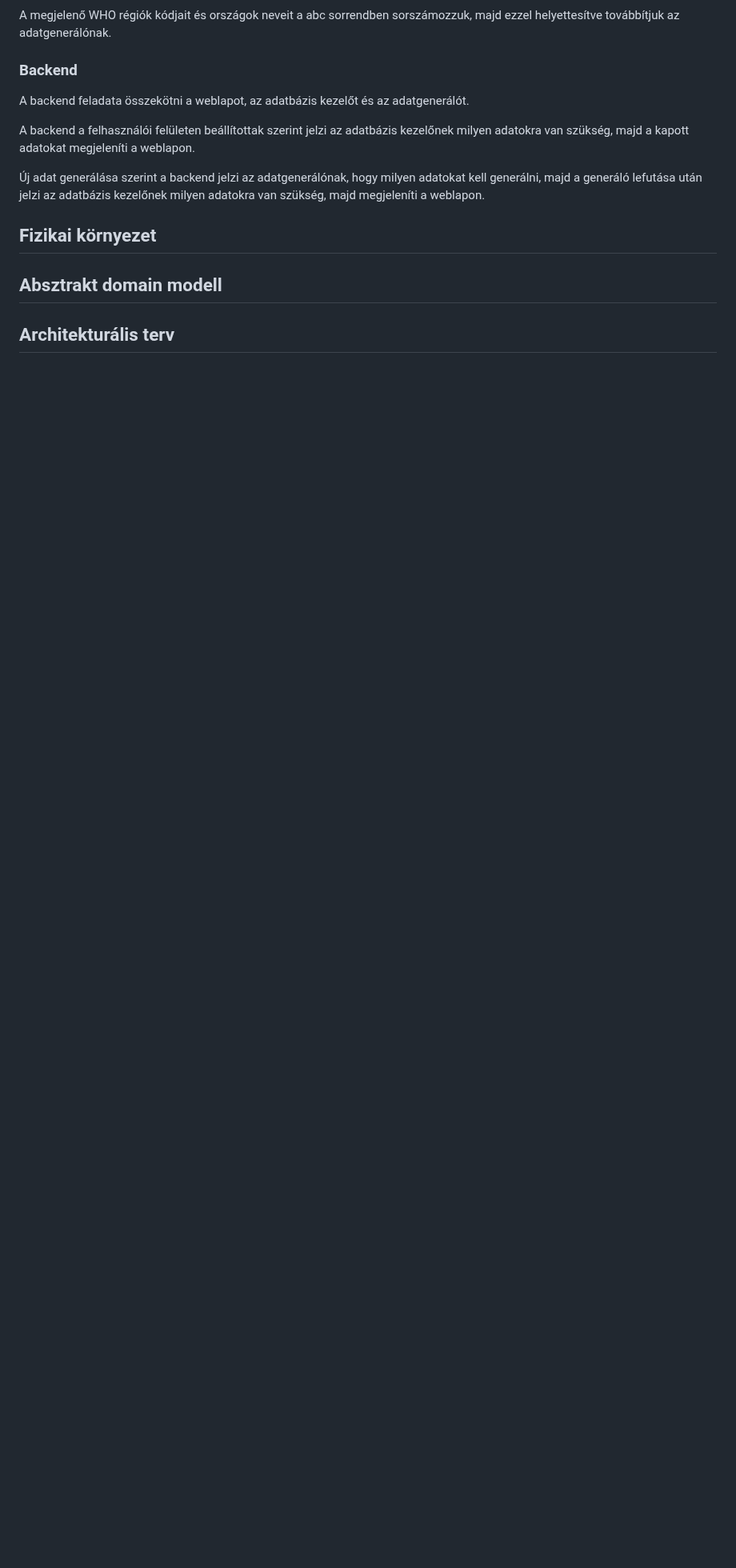
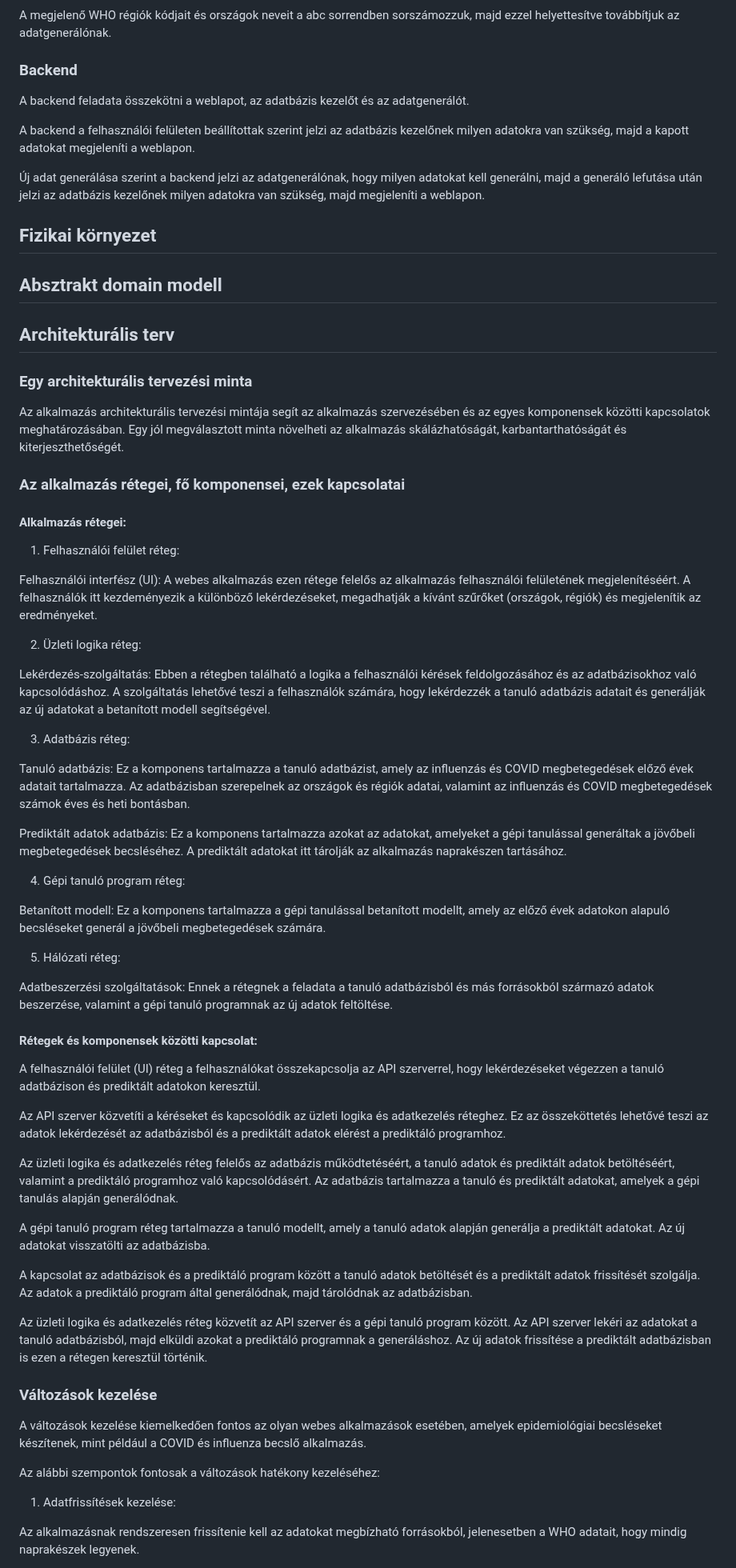
Before and after one commit to zsoltkovacs94/koffein-flu-prediction, a Markdown page: docs/rendszerterv.md, the part around one of its changes. Shown at 80% size. Rendered like a GitHub page; blank space fills up the shorter version.

Commit message:
Architekturális terv megírva (rendszerterv)

```diff
--- a/docs/rendszerterv.md
+++ b/docs/rendszerterv.md
@@ -382,3 +382,62 @@ A backend a felhasználói felületen beállítottak szerint jelzi az adatbázis
 
 ## Architekturális terv
 
+### Egy architekturális tervezési minta
+
+Az alkalmazás architekturális tervezési mintája segít az alkalmazás szervezésében és az egyes komponensek közötti kapcsolatok meghatározásában. Egy jól megválasztott minta növelheti az alkalmazás skálázhatóságát, karbantarthatóságát és kiterjeszthetőségét.
+
+### Az alkalmazás rétegei, fő komponensei, ezek kapcsolatai
+
+#### Alkalmazás rétegei:
+
+1. Felhasználói felület réteg:
+
+Felhasználói interfész (UI): A webes alkalmazás ezen rétege felelős az alkalmazás felhasználói felületének megjelenítéséért.
+A felhasználók itt kezdeményezik a különböző lekérdezéseket, megadhatják a kívánt szűrőket (országok, régiók) és megjelenítik az eredményeket.
+
+2. Üzleti logika réteg:
+
+Lekérdezés-szolgáltatás: Ebben a rétegben található a logika a felhasználói kérések feldolgozásához és az adatbázisokhoz való kapcsolódáshoz.
+A szolgáltatás lehetővé teszi a felhasználók számára, hogy lekérdezzék a tanuló adatbázis adatait és generálják az új adatokat a betanított modell segítségével.
+
+3. Adatbázis réteg:
+
+Tanuló adatbázis: Ez a komponens tartalmazza a tanuló adatbázist, amely az influenzás és COVID megbetegedések előző évek adatait tartalmazza.
+Az adatbázisban szerepelnek az országok és régiók adatai, valamint az influenzás és COVID megbetegedések számok éves és heti bontásban.
+
+Prediktált adatok adatbázis: Ez a komponens tartalmazza azokat az adatokat, amelyeket a gépi tanulással generáltak a jövőbeli megbetegedések becsléséhez.
+A prediktált adatokat itt tárolják az alkalmazás naprakészen tartásához.
+
+4. Gépi tanuló program réteg:
+
+Betanított modell: Ez a komponens tartalmazza a gépi tanulással betanított modellt, amely az előző évek adatokon alapuló becsléseket generál a jövőbeli megbetegedések számára.
+
+5. Hálózati réteg:
+
+Adatbeszerzési szolgáltatások: Ennek a rétegnek a feladata a tanuló adatbázisból és más forrásokból származó adatok beszerzése, valamint a gépi tanuló programnak az új adatok feltöltése.
+
+#### Rétegek és komponensek közötti kapcsolat:
+
+A felhasználói felület (UI) réteg a felhasználókat összekapcsolja az API szerverrel, hogy lekérdezéseket végezzen a tanuló adatbázison és prediktált adatokon keresztül.
+
+Az API szerver közvetíti a kéréseket és kapcsolódik az üzleti logika és adatkezelés réteghez. Ez az összeköttetés lehetővé teszi az adatok lekérdezését az adatbázisból és a prediktált adatok elérést a prediktáló programhoz.
+
+Az üzleti logika és adatkezelés réteg felelős az adatbázis működtetéséért, a tanuló adatok és prediktált adatok betöltéséért, valamint a prediktáló programhoz való kapcsolódásért. Az adatbázis tartalmazza a tanuló és prediktált adatokat, amelyek a gépi tanulás alapján generálódnak.
+
+A gépi tanuló program réteg tartalmazza a tanuló modellt, amely a tanuló adatok alapján generálja a prediktált adatokat. Az új adatokat visszatölti az adatbázisba.
+
+A kapcsolat az adatbázisok és a prediktáló program között a tanuló adatok betöltését és a prediktált adatok frissítését szolgálja. Az adatok a prediktáló program által generálódnak, majd tárolódnak az adatbázisban.
+
+Az üzleti logika és adatkezelés réteg közvetít az API szerver és a gépi tanuló program között. Az API szerver lekéri az adatokat a tanuló adatbázisból, majd elküldi azokat a prediktáló programnak a generáláshoz. Az új adatok frissítése a prediktált adatbázisban is ezen a rétegen keresztül történik.
+
+
+### Változások kezelése
+
+A változások kezelése kiemelkedően fontos az olyan webes alkalmazások esetében, amelyek epidemiológiai becsléseket készítenek, mint például a COVID és influenza becslő alkalmazás.
+
+Az alábbi szempontok fontosak a változások hatékony kezeléséhez:
+
+1. Adatfrissítések kezelése:
+
+Az alkalmazásnak rendszeresen frissítenie kell az adatokat megbízható forrásokból, jelenesetben a WHO adatait, hogy mindig naprakészek legyenek.
+
```
Also changed, not shown: other parts of docs/rendszerterv.md (+31 -0 lines).
